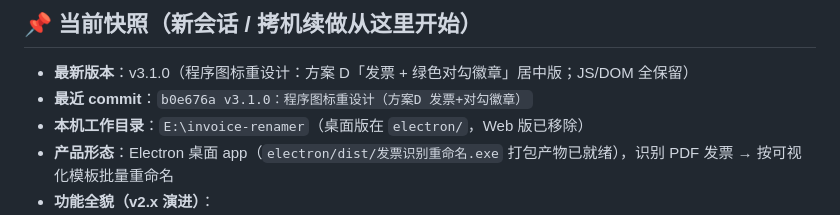
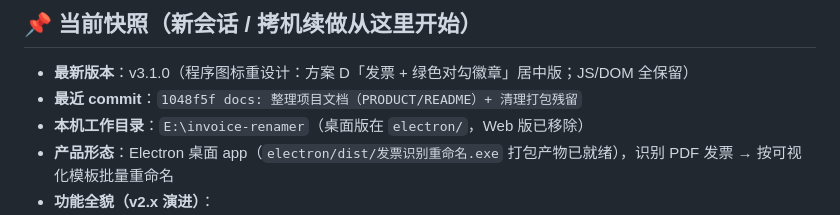
Before and after one commit to wiggins-kong/invoice-renamer, a Markdown page: progress.md, the part around the change. GitHub-like rendering.

Commit message:
docs: progress.md 当前快照最近 commit 同步为 1048f5f

```diff
--- a/progress.md
+++ b/progress.md
@@ -3,7 +3,7 @@
 ## 📌 当前快照（新会话 / 拷机续做从这里开始）
 
 - **最新版本**：v3.1.0（程序图标重设计：方案 D「发票 + 绿色对勾徽章」居中版；JS/DOM 全保留）
-- **最近 commit**：`b0e676a v3.1.0：程序图标重设计（方案D 发票+对勾徽章）`
+- **最近 commit**：`1048f5f docs: 整理项目文档（PRODUCT/README）+ 清理打包残留`
 - **本机工作目录**：`E:\invoice-renamer`（桌面版在 `electron/`，Web 版已移除）
 - **产品形态**：Electron 桌面 app（`electron/dist/发票识别重命名.exe` 打包产物已就绪），识别 PDF 发票 → 按可视化模板批量重命名
 - **功能全貌（v2.x 演进）**：
```
